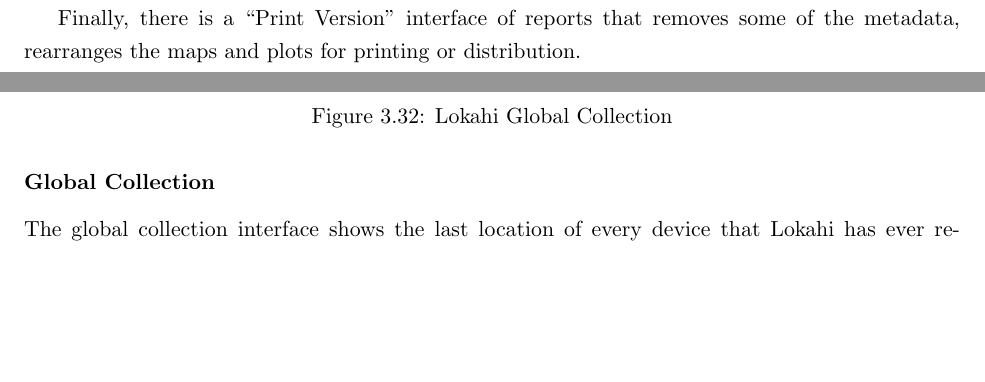
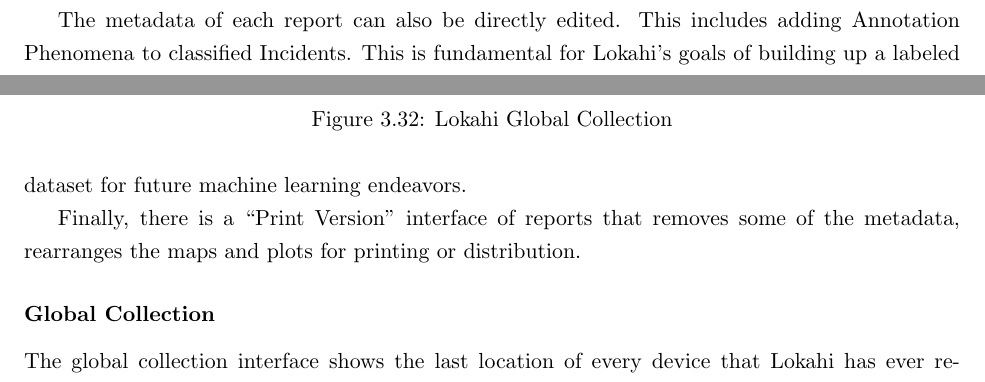
Before and after one commit to anthonyjchriste/dissertation, a LaTeX thesis (src/dissertation-christe.tex, which reads src/design.tex): two parts of pages 96 and 100 of 135, joined at a grey line, cut at the place of the change, the shorter picture padded with empty space. Compiled offline with pdfLaTeX.

Commit message:
Update information about Annotation Phenomena in Lokahi.

```diff
--- a/src/design.tex
+++ b/src/design.tex
@@ -2133,6 +2133,8 @@
 
 Each report also has a link that allows users to download the raw sensor data that was used in generating the report.
 
+The metadata of each report can also be directly edited. This includes adding Annotation Phenomena to classified Incidents. This is fundamental for Lokahi's goals of building up a labeled dataset for future machine learning endeavors.
+
 Finally, there is a ``Print Version" interface of reports that removes some of the metadata, rearranges the maps and plots for printing or distribution.
 
 \subsubsection{Global Collection}
```
